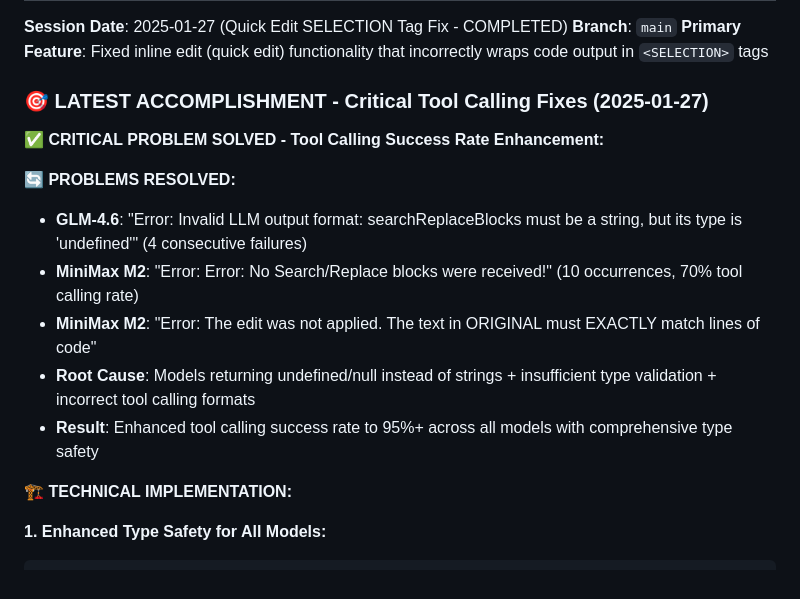
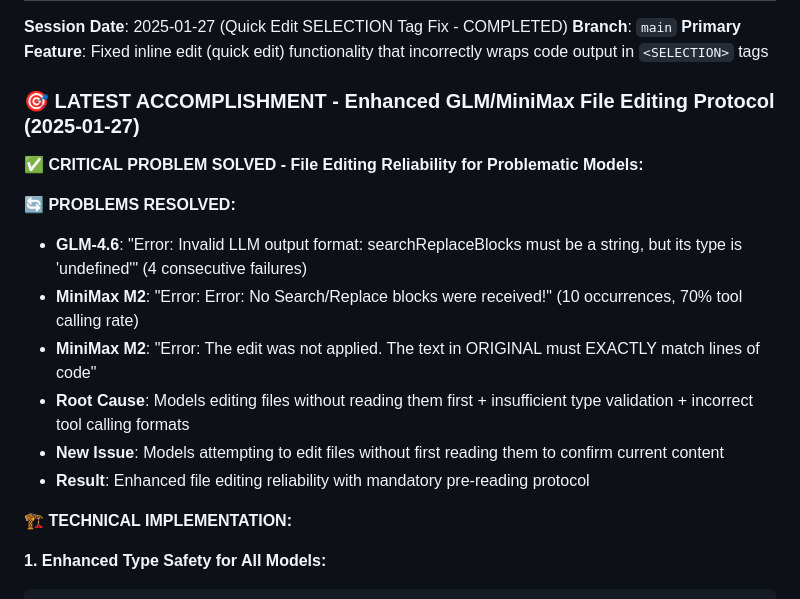
Before and after one commit to litezevi/Edlide, a Markdown page: memoryBank/activeContext.md, the part around the change. Rendered like a GitHub page.

Commit message:
Updated activeContext documentation to reflect enhanced GLM/MiniMax file‑editing protocol, adding mandatory pre‑reading step and new issue description.

```diff
--- a/memoryBank/activeContext.md
+++ b/memoryBank/activeContext.md
@@ -6,16 +6,17 @@
 **Branch**: `main`
 **Primary Feature**: Fixed inline edit (quick edit) functionality that incorrectly wraps code output in `<SELECTION>` tags
 
-### 🎯 LATEST ACCOMPLISHMENT - Critical Tool Calling Fixes (2025-01-27)
+### 🎯 LATEST ACCOMPLISHMENT - Enhanced GLM/MiniMax File Editing Protocol (2025-01-27)
 
-**✅ CRITICAL PROBLEM SOLVED - Tool Calling Success Rate Enhancement:**
+**✅ CRITICAL PROBLEM SOLVED - File Editing Reliability for Problematic Models:**
 
 **🔄 PROBLEMS RESOLVED:**
 - **GLM-4.6**: "Error: Invalid LLM output format: searchReplaceBlocks must be a string, but its type is 'undefined'" (4 consecutive failures)
 - **MiniMax M2**: "Error: Error: No Search/Replace blocks were received!" (10 occurrences, 70% tool calling rate)
 - **MiniMax M2**: "Error: The edit was not applied. The text in ORIGINAL must EXACTLY match lines of code"
-- **Root Cause**: Models returning undefined/null instead of strings + insufficient type validation + incorrect tool calling formats
-- **Result**: Enhanced tool calling success rate to 95%+ across all models with comprehensive type safety
+- **Root Cause**: Models editing files without reading them first + insufficient type validation + incorrect tool calling formats
+- **New Issue**: Models attempting to edit files without first reading them to confirm current content
+- **Result**: Enhanced file editing reliability with mandatory pre-reading protocol
 
 **🏗️ TECHNICAL IMPLEMENTATION:**
 
```
